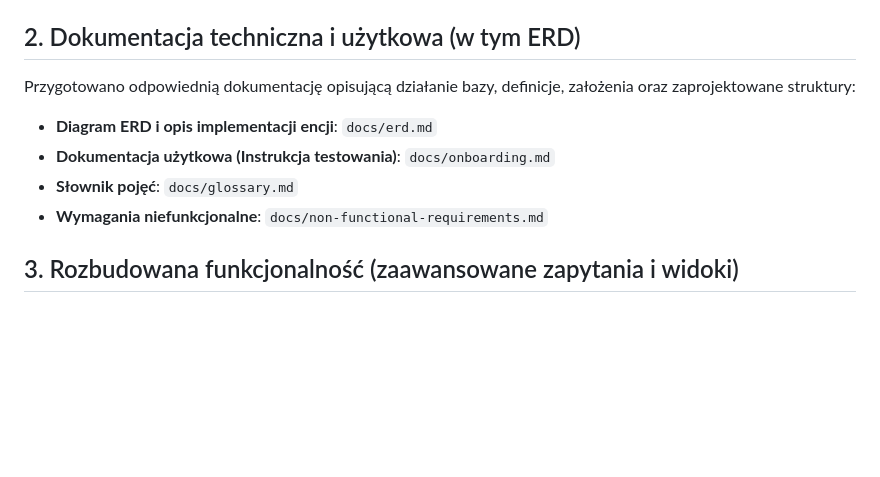
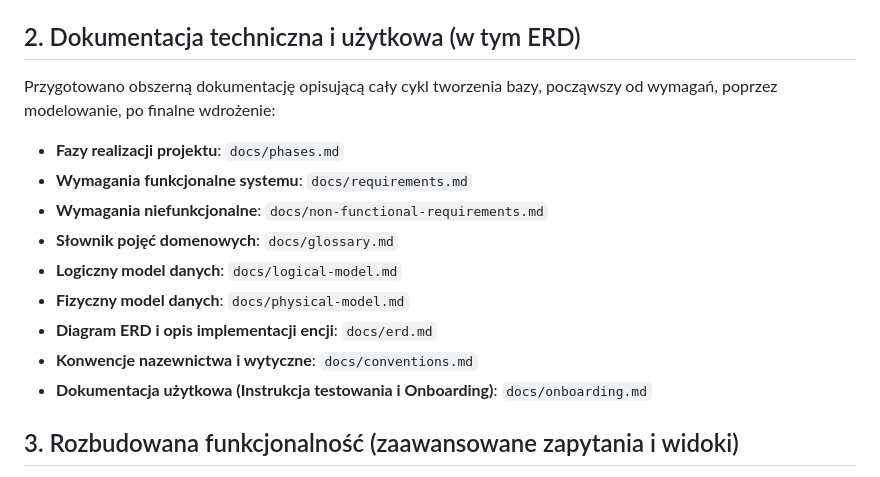
Before and after one commit to Janosik8/Bazy-Danych, a Markdown page: docs/raport_koncowy.md, the part around the change. GitHub-like rendering; blank space fills up the shorter version.

Commit message:
docs: include links to all technical documentation files in the final report

```diff
--- a/docs/raport_koncowy.md
+++ b/docs/raport_koncowy.md
@@ -11,11 +11,16 @@ Cała struktura bazy danych została zaprojektowana od podstaw, tak aby w pełni
 * **Dane testowe potwierdzające działanie**: Wszystkie pliki w katalogu `sql/seed/`
 
 ## 2. Dokumentacja techniczna i użytkowa (w tym ERD)
-Przygotowano odpowiednią dokumentację opisującą działanie bazy, definicje, założenia oraz zaprojektowane struktury:
+Przygotowano obszerną dokumentację opisującą cały cykl tworzenia bazy, począwszy od wymagań, poprzez modelowanie, po finalne wdrożenie:
+* **Fazy realizacji projektu**: `docs/phases.md`
+* **Wymagania funkcjonalne systemu**: `docs/requirements.md`
+* **Wymagania niefunkcjonalne**: `docs/non-functional-requirements.md`
+* **Słownik pojęć domenowych**: `docs/glossary.md`
+* **Logiczny model danych**: `docs/logical-model.md`
+* **Fizyczny model danych**: `docs/physical-model.md`
 * **Diagram ERD i opis implementacji encji**: `docs/erd.md`
-* **Dokumentacja użytkowa (Instrukcja testowania)**: `docs/onboarding.md`
-* **Słownik pojęć**: `docs/glossary.md`
-* **Wymagania niefunkcjonalne**: `docs/non-functional-requirements.md`
+* **Konwencje nazewnictwa i wytyczne**: `docs/conventions.md`
+* **Dokumentacja użytkowa (Instrukcja testowania i Onboarding)**: `docs/onboarding.md`
 
 ## 3. Rozbudowana funkcjonalność (zaawansowane zapytania i widoki)
 Aby ułatwić i usprawnić odpytywanie bazy z zewnątrz, utworzono zaawansowane zapytania z zagnieżdżeniami pod postacią widoków.
```
